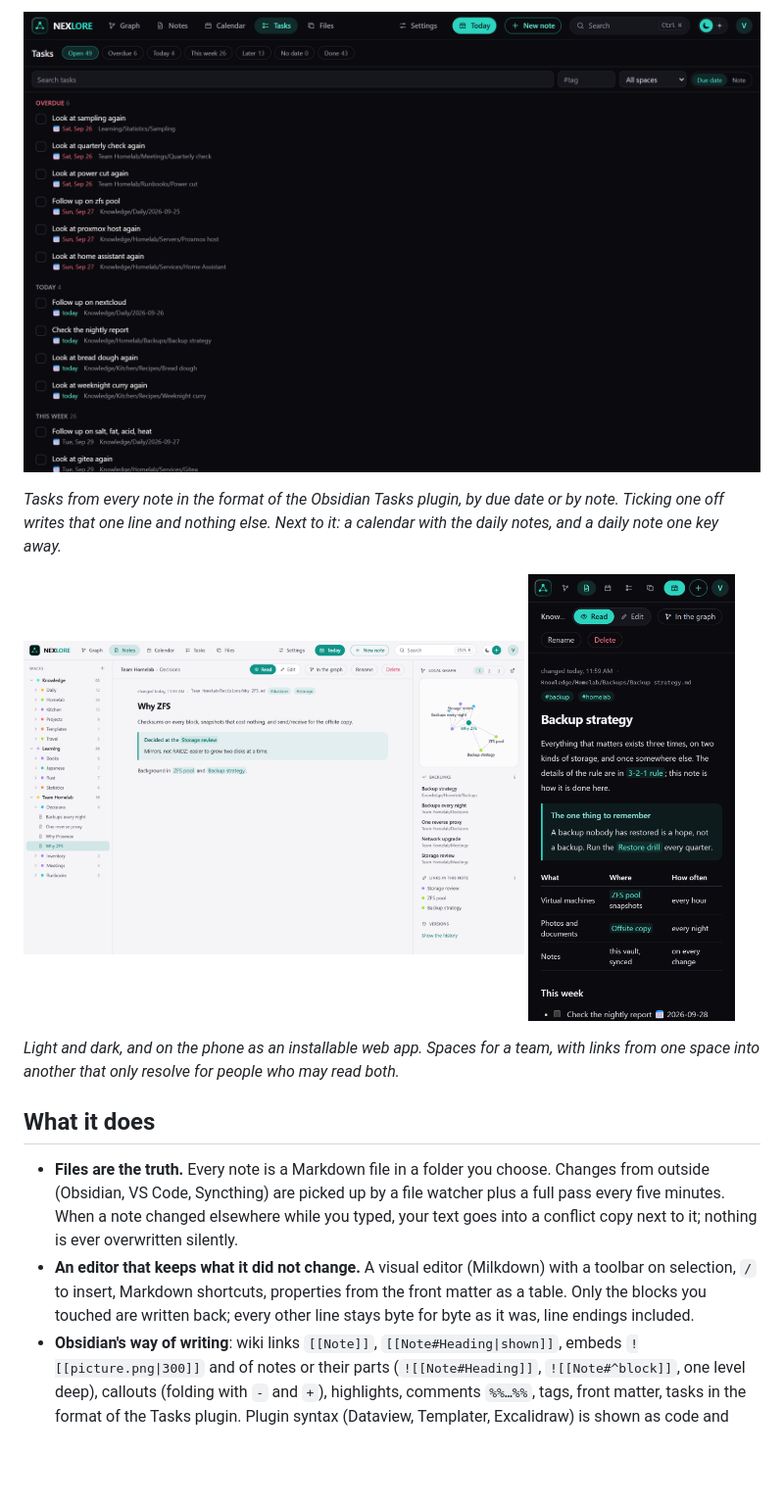
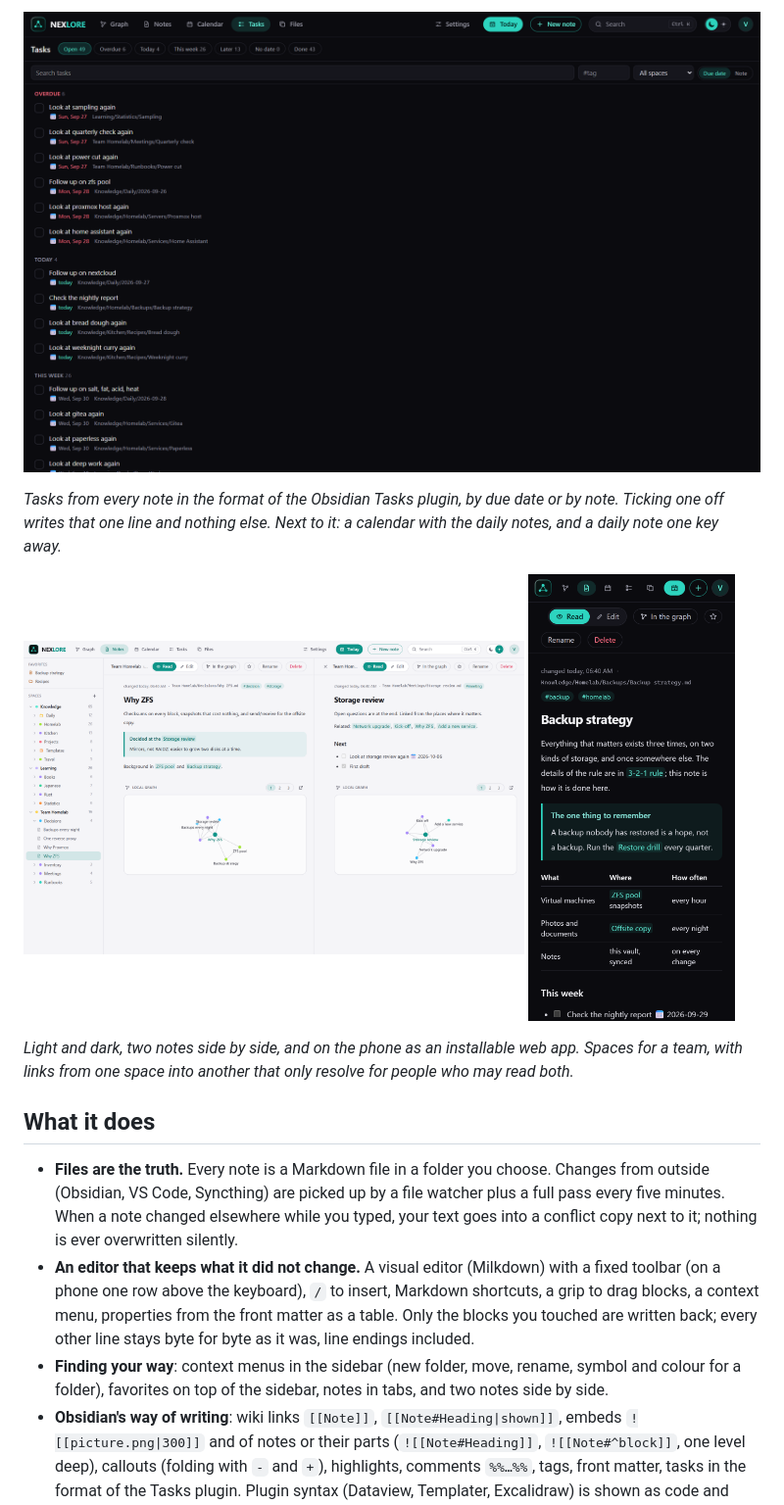
Before and after one commit to DerKezorm/nexlore, a Markdown page: README.md, the part around one of its changes. Shown at 98% size. GitHub-like rendering; pictures changed too: docs/screenshots/light.png, docs/screenshots/phone.png, docs/screenshots/tasks.png; blank space fills up the shorter version.

Commit message:
New screenshots and README text: tabs, favorites, the fixed toolbar, two notes side by side, AI in notes and the guide

```diff
--- a/README.md
+++ b/README.md
@@ -33,17 +33,20 @@ that one line and nothing else. Next to it: a calendar with the daily notes, and
   <img src="docs/screenshots/phone.png" alt="The same app on a phone" width="28%">
 </p>
 
-*Light and dark, and on the phone as an installable web app. Spaces for a team, with links from one space into
-another that only resolve for people who may read both.*
+*Light and dark, two notes side by side, and on the phone as an installable web app. Spaces for a team, with links
+from one space into another that only resolve for people who may read both.*
 
 ## What it does
 
 - **Files are the truth.** Every note is a Markdown file in a folder you choose. Changes from outside (Obsidian,
   VS Code, Syncthing) are picked up by a file watcher plus a full pass every five minutes. When a note changed
   elsewhere while you typed, your text goes into a conflict copy next to it; nothing is ever overwritten silently.
-- **An editor that keeps what it did not change.** A visual editor (Milkdown) with a toolbar on selection, `/` to
-  insert, Markdown shortcuts, properties from the front matter as a table. Only the blocks you touched are written
-  back; every other line stays byte for byte as it was, line endings included.
+- **An editor that keeps what it did not change.** A visual editor (Milkdown) with a fixed toolbar (on a phone one
+  row above the keyboard), `/` to insert, Markdown shortcuts, a grip to drag blocks, a context menu, properties from
+  the front matter as a table. Only the blocks you touched are written back; every other line stays byte for byte as
+  it was, line endings included.
+- **Finding your way**: context menus in the sidebar (new folder, move, rename, symbol and colour for a folder),
+  favorites on top of the sidebar, notes in tabs, and two notes side by side.
 - **Obsidian's way of writing**: wiki links `[[Note]]`, `[[Note#Heading|shown]]`, embeds `![[picture.png|300]]`
   and of notes or their parts (`![[Note#Heading]]`, `![[Note#^block]]`, one level deep), callouts (folding with
   `-` and `+`), highlights, comments `%%…%%`, tags, front matter, tasks in the format of the Tasks plugin. Plugin syntax
```
Also changed, not shown: other parts of README.md (+13 -7 lines), docs/screenshots/editor.png, docs/screenshots/graph.png, docs/screenshots/note.png.
